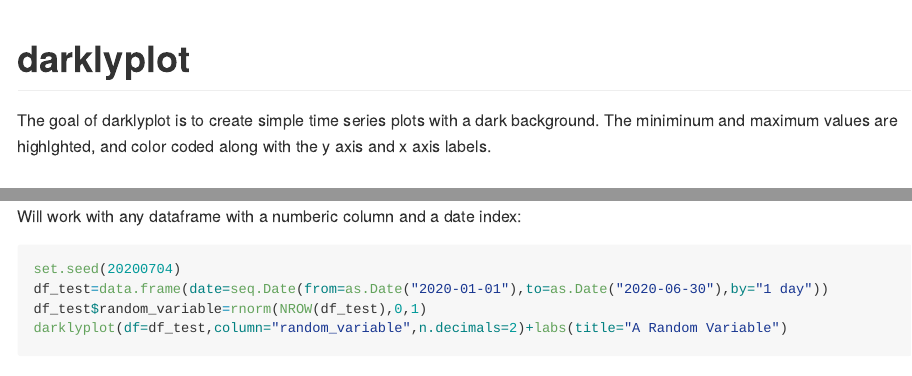
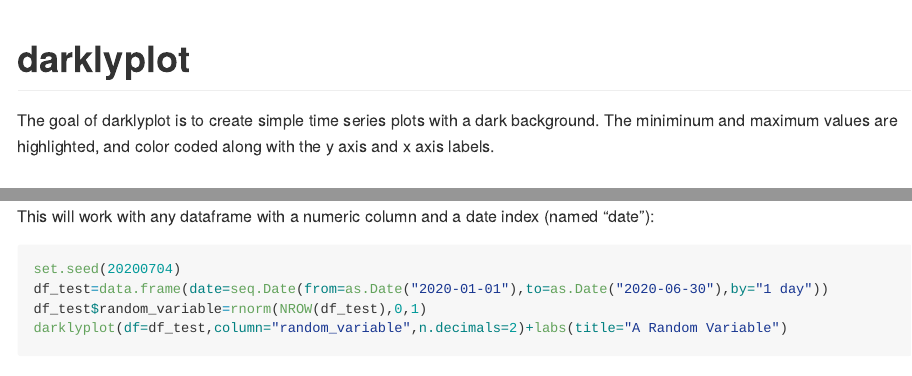
Before and after one commit to lenkiefer/darklyplot, an R Markdown document (README.Rmd): the page in a window 1100 px wide, from its top, and a second part further down, joined at a grey line. Rendered offline with R 4.5, knitr and Pandoc, with nearby package versions; some code elsewhere in the file could not run offline; common packages that the code uses without loading them are loaded.

Commit message:
readme update

````diff
--- a/README.Rmd
+++ b/README.Rmd
@@ -18,7 +18,7 @@ knitr::opts_chunk$set(
 <!-- badges: start -->
 <!-- badges: end -->
 
-The goal of darklyplot is to create simple time series plots with a dark background.  The miniminum and maximum values are highlghted, and color coded along with the y axis and x axis labels.
+The goal of darklyplot is to create simple time series plots with a dark background.  The miniminum and maximum values are highlighted, and color coded along with the y axis and x axis labels.
 
 ## Installation
 
@@ -57,7 +58,8 @@ darklyplot(df=mtg_rate,
           Ndodge=2)
 
 ```
-Will work with any dataframe with a numberic column and a date index:
+
+This will work with any dataframe with a numeric column and a date index (named "date"):
 
 ```{r example-3,message=FALSE,warning=FALSE,out.width="50%",fig.width=12,fig.height=8}
 set.seed(20200704)
````
Also changed, not shown: README.md, README.Rmd (3 more changed lines), 1 other file.
